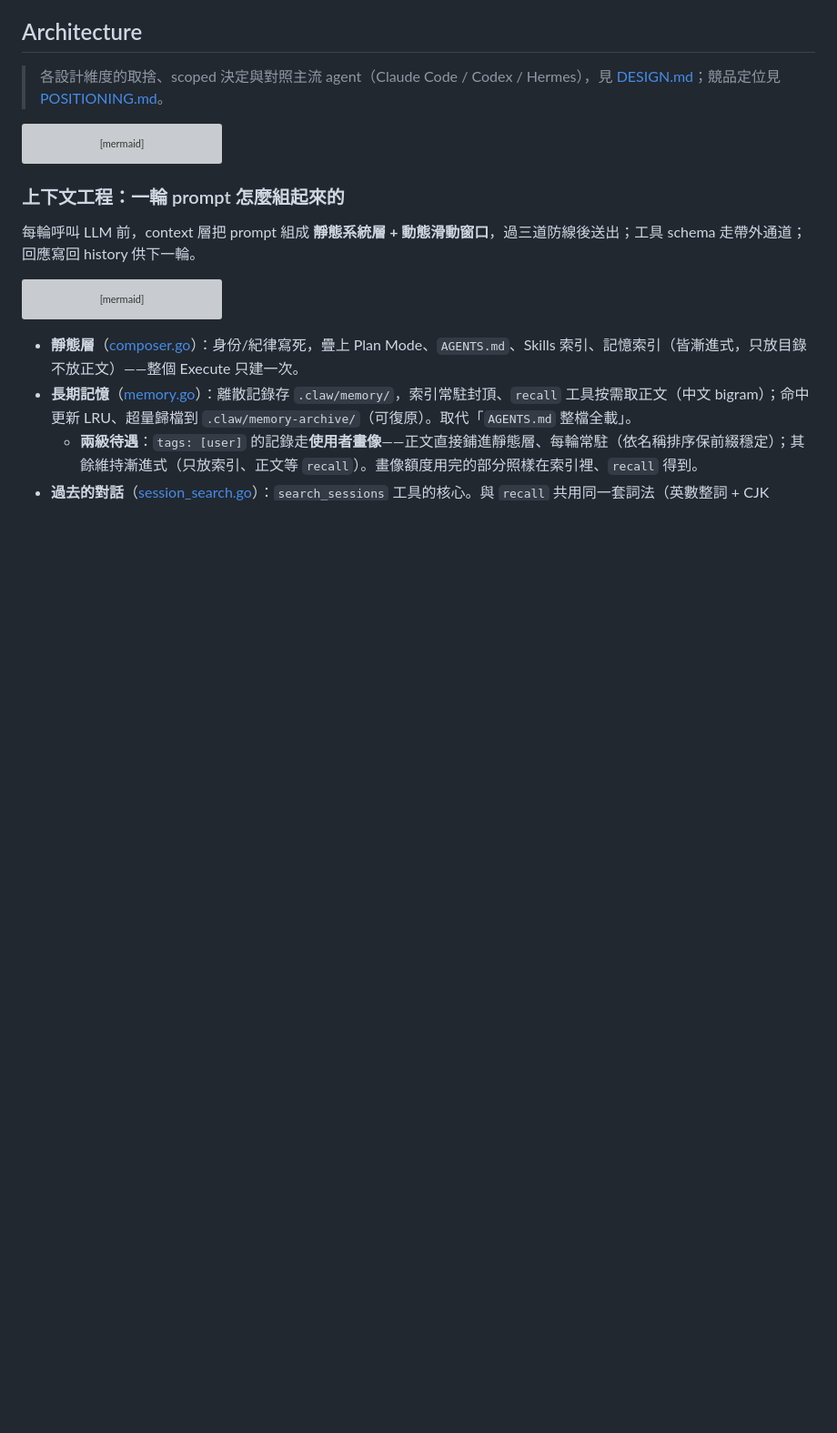
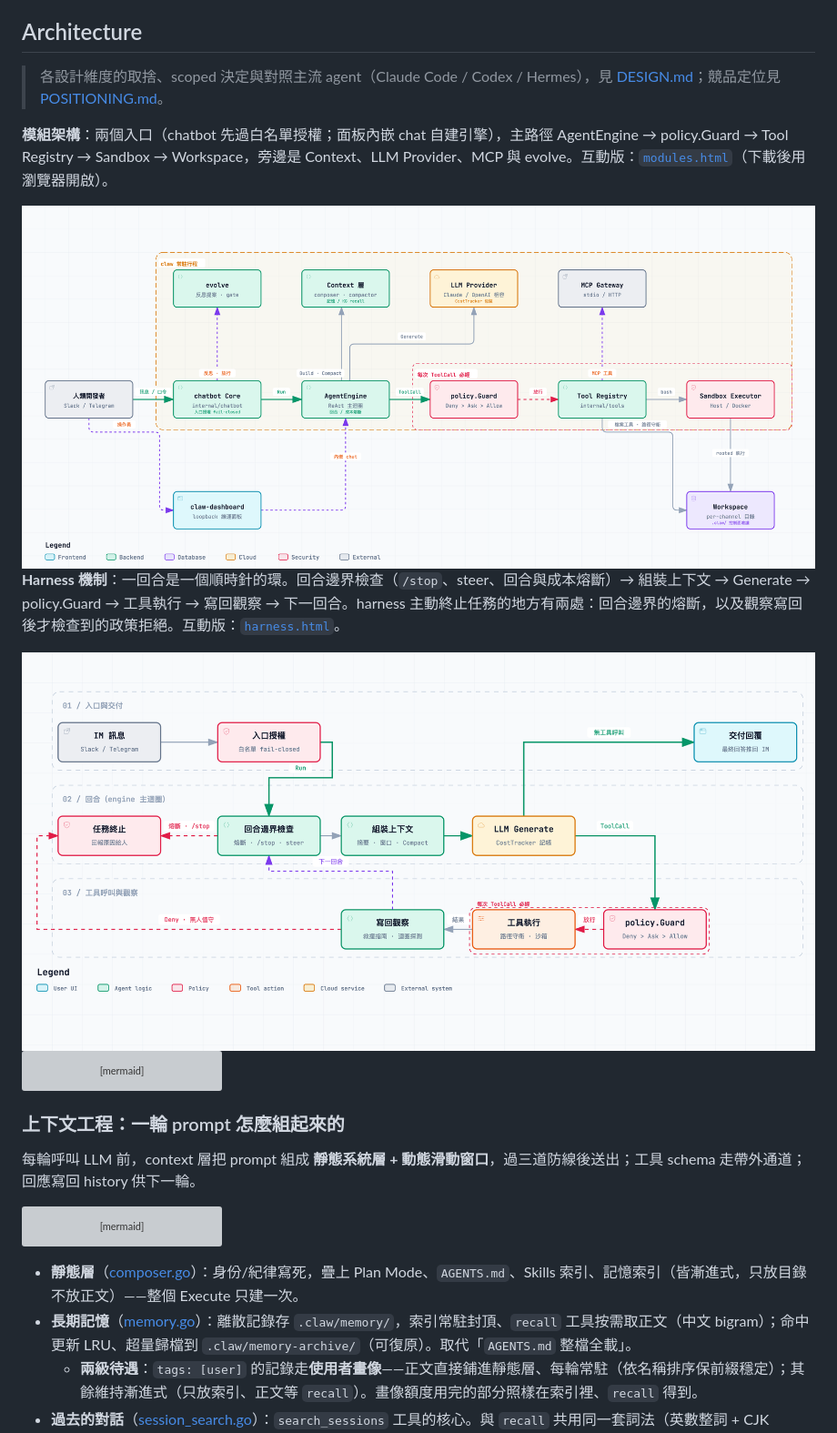
Before and after one commit to SIMPLYBOYS/cogito-agent, a Markdown page: README.zh-TW.md, the part around the change. Shown at 91% size. Rendered like a GitHub page; pictures changed too: docs/diagrams/archify/harness.light.png (added), docs/diagrams/archify/modules.light.png (added); blank space fills up the shorter version; grey boxes are pictures that could not be loaded.

````diff
--- a/README.zh-TW.md
+++ b/README.zh-TW.md
@@ -77,6 +77,20 @@
 ## Architecture
 
 > 各設計維度的取捨、scoped 決定與對照主流 agent（Claude Code / Codex / Hermes），見 [DESIGN.md](DESIGN.md)；競品定位見 [POSITIONING.md](POSITIONING.md)。
+
+**模組架構**：兩個入口（chatbot 先過白名單授權；面板內嵌 chat 自建引擎），主路徑 AgentEngine → policy.Guard → Tool Registry → Sandbox → Workspace，旁邊是 Context、LLM Provider、MCP 與 evolve。互動版：[`modules.html`](docs/diagrams/archify/modules.html)（下載後用瀏覽器開啟）。
+
+<picture>
+  <source media="(prefers-color-scheme: dark)" srcset="docs/diagrams/archify/modules.dark.png">
+  <img src="docs/diagrams/archify/modules.light.png" alt="cogito-agent 模組架構：chatbot 與 dashboard 兩個入口、AgentEngine、policy.Guard、Tool Registry、Sandbox Executor、Workspace，以及 Context、LLM Provider、MCP Gateway、evolve">
+</picture>
+
+**Harness 機制**：一回合是一個順時針的環。回合邊界檢查（`/stop`、steer、回合與成本熔斷）→ 組裝上下文 → Generate → policy.Guard → 工具執行 → 寫回觀察 → 下一回合。harness 主動終止任務的地方有兩處：回合邊界的熔斷，以及觀察寫回後才檢查到的政策拒絕。互動版：[`harness.html`](docs/diagrams/archify/harness.html)。
+
+<picture>
+  <source media="(prefers-color-scheme: dark)" srcset="docs/diagrams/archify/harness.dark.png">
+  <img src="docs/diagrams/archify/harness.light.png" alt="cogito-agent harness 迴圈：回合邊界檢查、組裝上下文、LLM Generate、policy.Guard、工具執行、寫回觀察，熔斷或政策拒絕時終止任務">
+</picture>
 
 ```mermaid
 flowchart TB
````
Also changed, not shown: README.md (+14 -0 lines), docs/diagrams/archify/harness.dark.png (added), docs/diagrams/archify/modules.dark.png (added).
